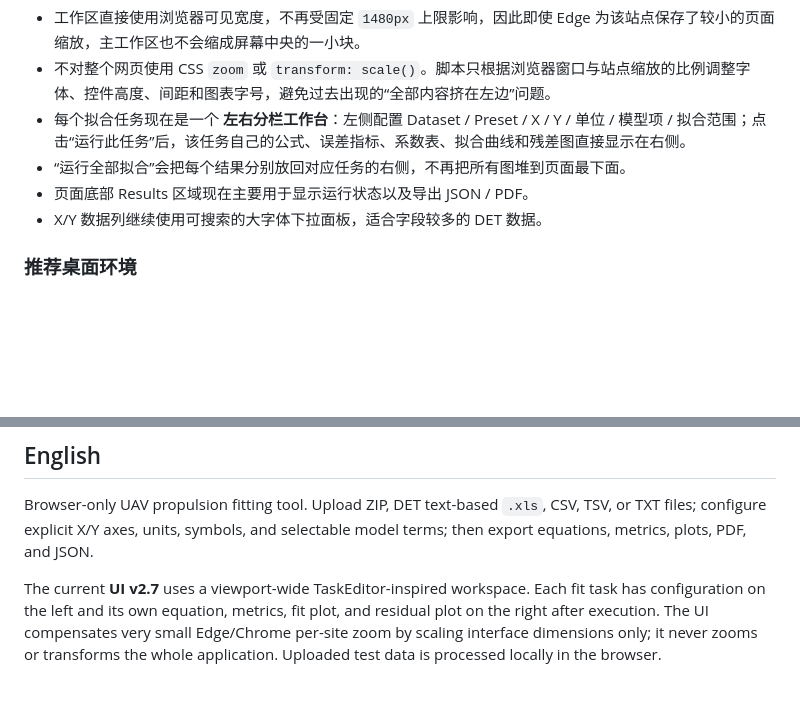
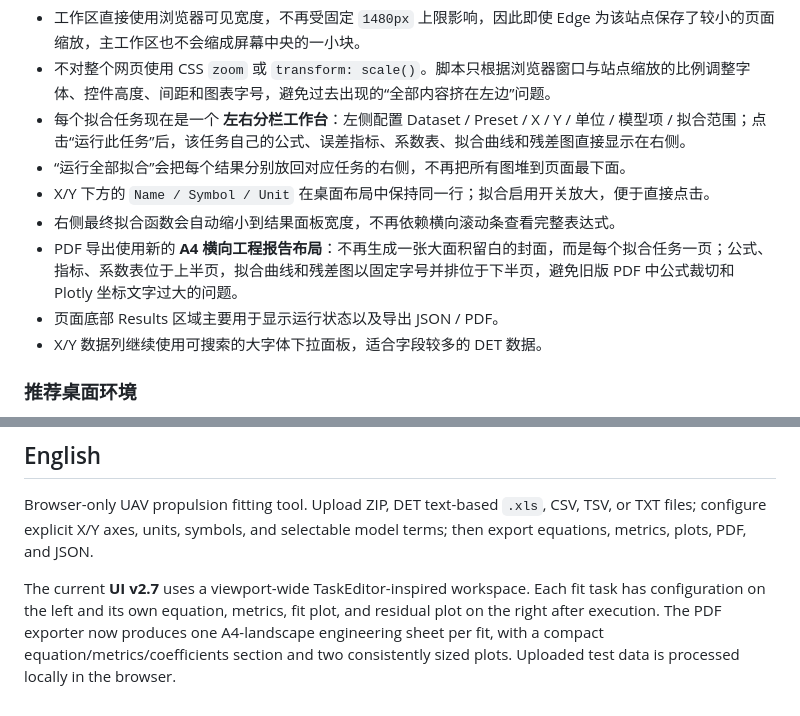
Before and after one commit to ssybh2/Motor-tests, a Markdown page: README.md, 2 parts joined by grey strips. Drawn GitHub-style; blank space fills up the shorter version.

Commit message:
docs: describe v2.7 PDF and editor polish

```diff
--- a/README.md
+++ b/README.md
@@ -28,7 +28,10 @@ v2.7 参考 `EcatV2_Master` 的在线 TaskEditor 设计语言，并针对 Window
 - 不对整个网页使用 CSS `zoom` 或 `transform: scale()`。脚本只根据浏览器窗口与站点缩放的比例调整字体、控件高度、间距和图表字号，避免过去出现的“全部内容挤在左边”问题。
 - 每个拟合任务现在是一个 **左右分栏工作台**：左侧配置 Dataset / Preset / X / Y / 单位 / 模型项 / 拟合范围；点击“运行此任务”后，该任务自己的公式、误差指标、系数表、拟合曲线和残差图直接显示在右侧。
 - “运行全部拟合”会把每个结果分别放回对应任务的右侧，不再把所有图堆到页面最下面。
-- 页面底部 Results 区域现在主要用于显示运行状态以及导出 JSON / PDF。
+- X/Y 下方的 `Name / Symbol / Unit` 在桌面布局中保持同一行；拟合启用开关放大，便于直接点击。
+- 右侧最终拟合函数会自动缩小到结果面板宽度，不再依赖横向滚动条查看完整表达式。
+- PDF 导出使用新的 **A4 横向工程报告布局**：不再生成一张大面积留白的封面，而是每个拟合任务一页；公式、指标、系数表位于上半页，拟合曲线和残差图以固定字号并排位于下半页，避免旧版 PDF 中公式裁切和 Plotly 坐标文字过大的问题。
+- 页面底部 Results 区域主要用于显示运行状态以及导出 JSON / PDF。
 - X/Y 数据列继续使用可搜索的大字体下拉面板，适合字段较多的 DET 数据。
 
 ### 推荐桌面环境
@@ -43,4 +46,4 @@ v2.7 参考 `EcatV2_Master` 的在线 TaskEditor 设计语言，并针对 Window
 
 Browser-only UAV propulsion fitting tool. Upload ZIP, DET text-based `.xls`, CSV, TSV, or TXT files; configure explicit X/Y axes, units, symbols, and selectable model terms; then export equations, metrics, plots, PDF, and JSON.
 
-The current **UI v2.7** uses a viewport-wide TaskEditor-inspired workspace. Each fit task has configuration on the left and its own equation, metrics, fit plot, and residual plot on the right after execution. The UI compensates very small Edge/Chrome per-site zoom by scaling interface dimensions only; it never zooms or transforms the whole application. Uploaded test data is processed locally in the browser.
+The current **UI v2.7** uses a viewport-wide TaskEditor-inspired workspace. Each fit task has configuration on the left and its own equation, metrics, fit plot, and residual plot on the right after execution. The PDF exporter now produces one A4-landscape engineering sheet per fit, with a compact equation/metrics/coefficients section and two consistently sized plots. Uploaded test data is processed locally in the browser.
```
